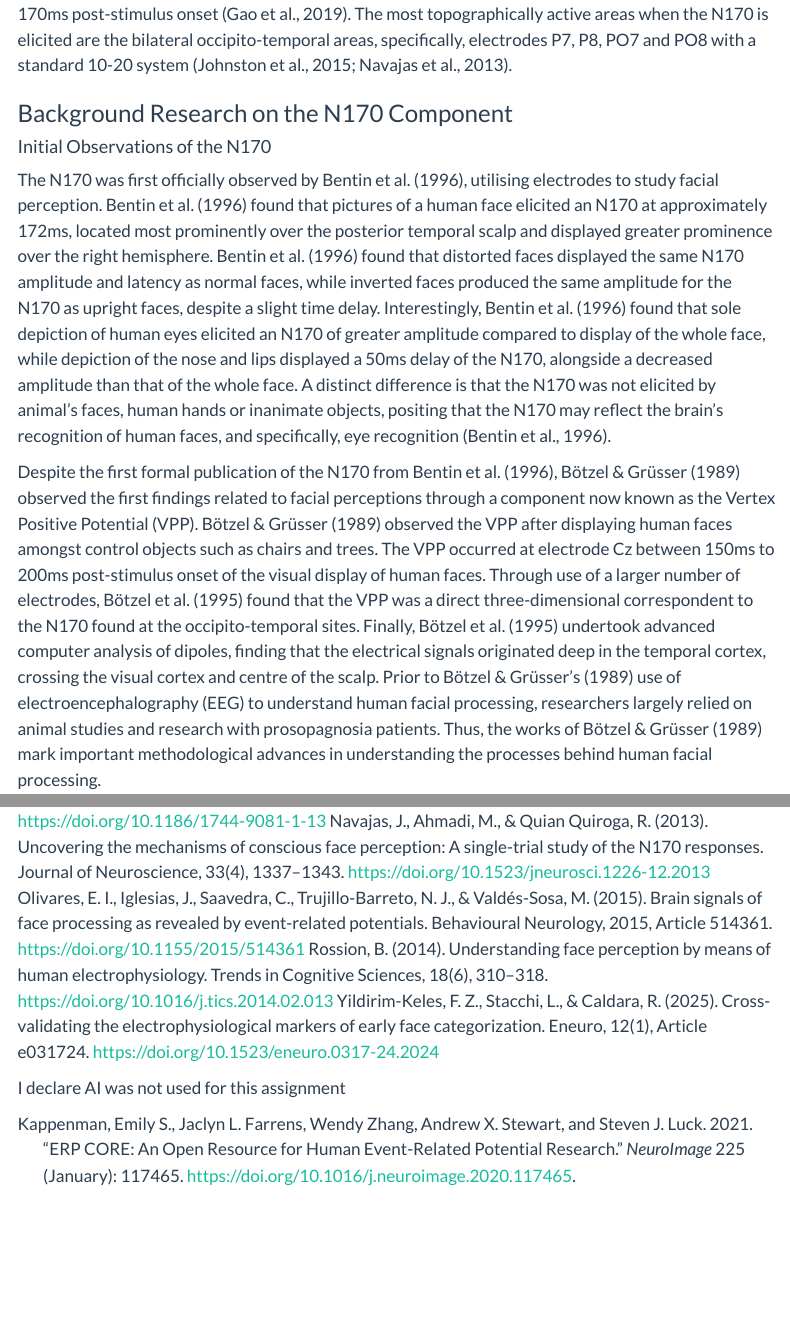
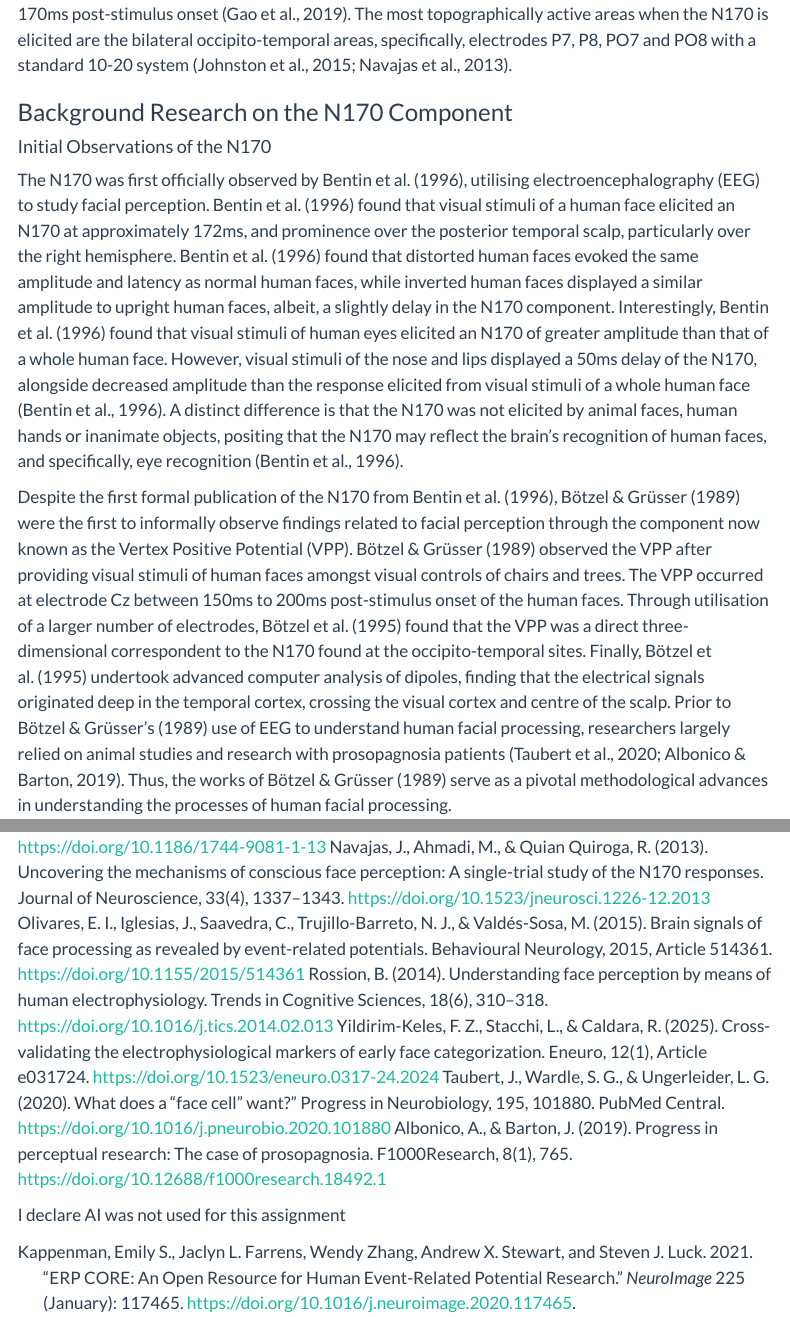
Before and after one commit to kristenmosh/EEG_Report, a Quarto document (erp_report.qmd): the page in a window 1100 px wide, from 500 px down before the commit and from 460 px down after it, so that both start at the same text, and a second part further down, joined at a grey line. Rendered offline with R 4.5, knitr and Pandoc in place of Quarto, with nearby package versions; some code elsewhere in the file could not run offline; menus at the side of the page are left out.

Commit message:
Update erp_report.qmd

```diff
--- a/erp_report.qmd
+++ b/erp_report.qmd
@@ -42,9 +42,9 @@ The polarity of the N170 ERP is negative, displaying a voltage peak at a latency
 
 ### Background Research on the N170 Component
 #### Initial Observations of the N170
-The N170 was first officially observed by Bentin et al. (1996), utilising electrodes to study facial perception. Bentin et al. (1996) found that pictures of a human face elicited an N170 at approximately 172ms, located most prominently over the posterior temporal scalp and displayed greater prominence over the right hemisphere. Bentin et al. (1996) found that distorted faces displayed the same N170 amplitude and latency as normal faces, while inverted faces produced the same amplitude for the N170 as upright faces, despite a slight time delay. Interestingly, Bentin et al. (1996) found that sole depiction of human eyes elicited an N170 of greater amplitude compared to display of the whole face, while depiction of the nose and lips displayed a 50ms delay of the N170, alongside a decreased amplitude than that of the whole face. A distinct difference is that the N170 was not elicited by animal’s faces, human hands or inanimate objects, positing that the N170 may reflect the brain’s recognition of human faces, and specifically, eye recognition (Bentin et al., 1996).
+The N170 was first officially observed by Bentin et al. (1996), utilising electroencephalography (EEG) to study facial perception. Bentin et al. (1996) found that visual stimuli of a human face elicited an N170 at approximately 172ms, and prominence over the posterior temporal scalp, particularly over the right hemisphere. Bentin et al. (1996) found that distorted human faces evoked the same amplitude and latency as normal human faces, while inverted human faces displayed a similar amplitude to upright human faces, albeit, a slightly delay in the N170 component. Interestingly, Bentin et al. (1996) found that visual stimuli of human eyes elicited an N170 of greater amplitude than that of a whole human face. However, visual stimuli of the nose and lips displayed a 50ms delay of the N170, alongside decreased amplitude than the response elicited from visual stimuli of a whole human face (Bentin et al., 1996). A distinct difference is that the N170 was not elicited by animal faces, human hands or inanimate objects, positing that the N170 may reflect the brain’s recognition of human faces, and specifically, eye recognition (Bentin et al., 1996).
 
-Despite the first formal publication of the N170 from Bentin et al. (1996), Bötzel & Grüsser (1989) observed the first findings related to facial perceptions through a component now known as the Vertex Positive Potential (VPP). Bötzel & Grüsser (1989) observed the VPP after displaying human faces amongst control objects such as chairs and trees. The VPP occurred at electrode Cz between 150ms to 200ms post-stimulus onset of the visual display of human faces. Through use of a larger number of electrodes, Bötzel et al. (1995) found that the VPP was a direct three-dimensional correspondent to the N170 found at the occipito-temporal sites. Finally, Bötzel et al. (1995) undertook advanced computer analysis of dipoles, finding that the electrical signals originated deep in the temporal cortex, crossing the visual cortex and centre of the scalp. Prior to Bötzel & Grüsser’s (1989) use of electroencephalography (EEG) to understand human facial processing, researchers largely relied on animal studies and research with prosopagnosia patients. Thus, the works of Bötzel & Grüsser (1989) mark important methodological advances in understanding the processes behind human facial processing.
+Despite the first formal publication of the N170 from Bentin et al. (1996), Bötzel & Grüsser (1989) were the first to informally observe  findings related to facial perception through the component now known as the Vertex Positive Potential (VPP). Bötzel & Grüsser (1989) observed the VPP after providing visual stimuli of human faces amongst visual controls of chairs and trees. The VPP occurred at electrode Cz between 150ms to 200ms post-stimulus onset of the human faces. Through utilisation of a larger number of electrodes, Bötzel et al. (1995) found that the VPP was a direct three-dimensional correspondent to the N170 found at the occipito-temporal sites. Finally, Bötzel et al. (1995) undertook advanced computer analysis of dipoles, finding that the electrical signals originated deep in the temporal cortex, crossing the visual cortex and centre of the scalp. Prior to Bötzel & Grüsser’s (1989) use of EEG to understand human facial processing, researchers largely relied on animal studies and research with prosopagnosia patients (Taubert et al., 2020; Albonico & Barton, 2019). Thus, the works of Bötzel & Grüsser (1989) serve as a pivotal methodological advances in understanding the processes of human facial processing.
 
 #### Conditions where the N170 Component is elicited
 The classic visual stimuli utilised to elicit the N170 ERP component is human facial stimuli (Eimer, 2011). Inverted human faces have also elicited the N170 component, however, with an increased amplitude and delayed deflection compared to visual display of an upright human face (Civile et al., 2018). Different human facial expressions, such as fear, have also been seen to inflate the negative amplitude of the N170 response (Blau et al., 2007). While human facial features elicit the N170, the eyes elicit a larger amplitude of the N170 compared to a whole upright human face, alongside delayed latency than that of features such as the nose and mouth.
@@ -228,5 +228,7 @@ Navajas, J., Ahmadi, M., & Quian Quiroga, R. (2013). Uncovering the mechanisms o
 Olivares, E. I., Iglesias, J., Saavedra, C., Trujillo-Barreto, N. J., & Valdés-Sosa, M. (2015). Brain signals of face processing as revealed by event-related potentials. Behavioural Neurology, 2015, Article 514361. https://doi.org/10.1155/2015/514361
 Rossion, B. (2014). Understanding face perception by means of human electrophysiology. Trends in Cognitive Sciences, 18(6), 310–318. https://doi.org/10.1016/j.tics.2014.02.013
 Yildirim-Keles, F. Z., Stacchi, L., & Caldara, R. (2025). Cross-validating the electrophysiological markers of early face categorization. Eneuro, 12(1), Article e031724. https://doi.org/10.1523/eneuro.0317-24.2024
+Taubert, J., Wardle, S. G., & Ungerleider, L. G. (2020). What does a “face cell” want?” Progress in Neurobiology, 195, 101880. PubMed Central. https://doi.org/10.1016/j.pneurobio.2020.101880
+Albonico, A., & Barton, J. (2019). Progress in perceptual research: The case of prosopagnosia. F1000Research, 8(1), 765. https://doi.org/10.12688/f1000research.18492.1
 
 I declare AI was not used for this assignment
```
Also changed, not shown: erp_report.qmd (2 more changed lines).
